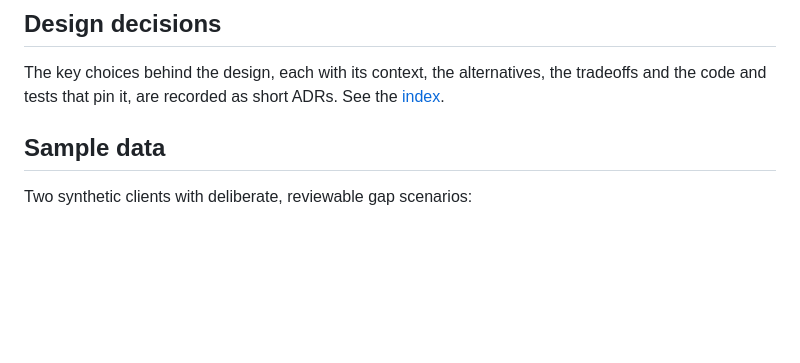
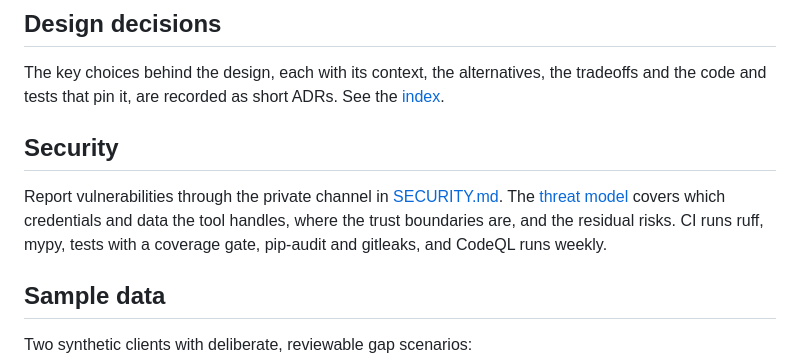
Before and after one commit to chingdrop/agent-parity, a Markdown page: README.md, the part around the change. Drawn GitHub-style; blank space fills up the shorter version.

Commit message:
Add SECURITY.md and threat model; link from README
Co-Authored-By: Claude Sonnet 5 <noreply@anthropic.com>

```diff
--- a/README.md
+++ b/README.md
@@ -129,6 +129,10 @@ The full write-up is in [docs/architecture.md](docs/architecture.md). Good place
 ## Design decisions
 
 The key choices behind the design, each with its context, the alternatives, the tradeoffs and the code and tests that pin it, are recorded as short ADRs. See the [index](docs/decisions/README.md).
+
+## Security
+
+Report vulnerabilities through the private channel in [SECURITY.md](SECURITY.md). The [threat model](docs/threat-model.md) covers which credentials and data the tool handles, where the trust boundaries are, and the residual risks. CI runs ruff, mypy, tests with a coverage gate, pip-audit and gitleaks, and CodeQL runs weekly.
 
 ## Sample data
 
```
Also changed, not shown: SECURITY.md (added, +31 -0 lines), docs/threat-model.md (added, +55 -0 lines).
